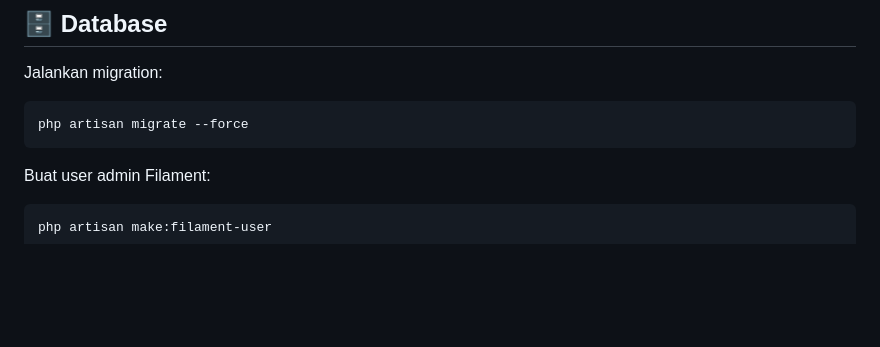
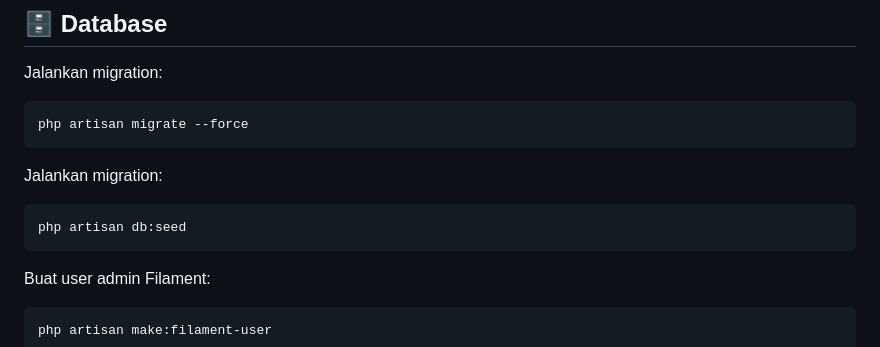
Before and after one commit to akmaller/RCK-News_Management_System, a Markdown page: README.md, the part around the change. GitHub-like rendering; blank space fills up the shorter version.

````diff
--- a/README.md
+++ b/README.md
@@ -60,6 +60,12 @@ Jalankan migration:
 
 ```bash
 php artisan migrate --force
+```
+
+Jalankan migration:
+
+```bash
+php artisan db:seed
 ```
 
 Buat user admin Filament:
````
